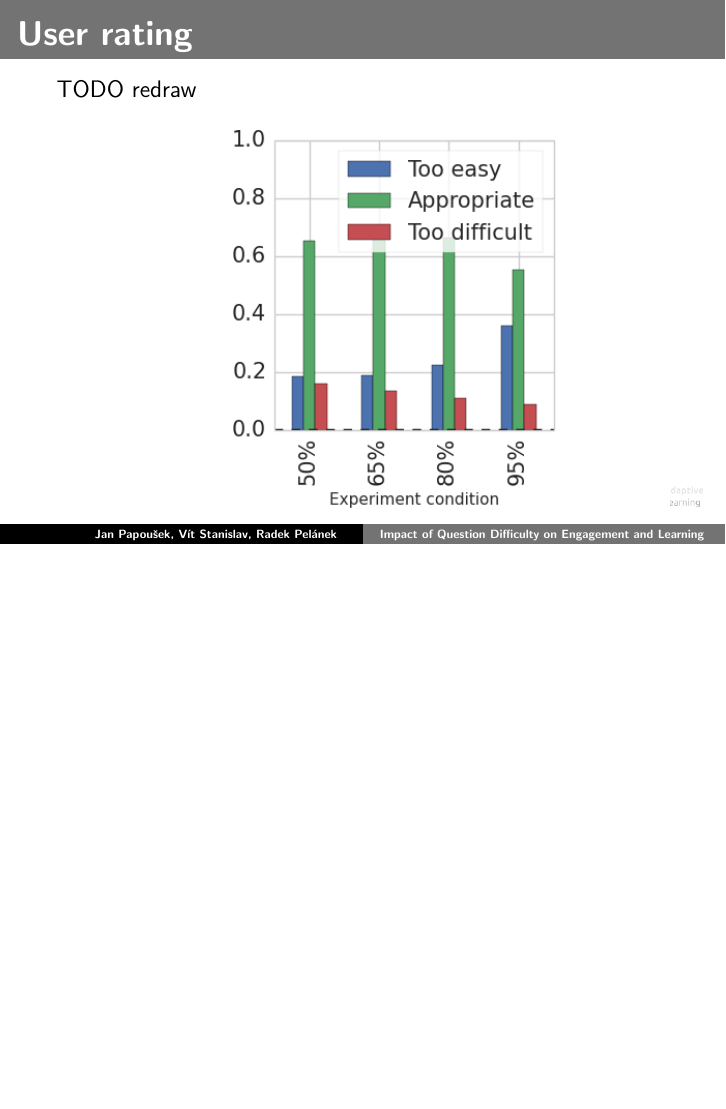
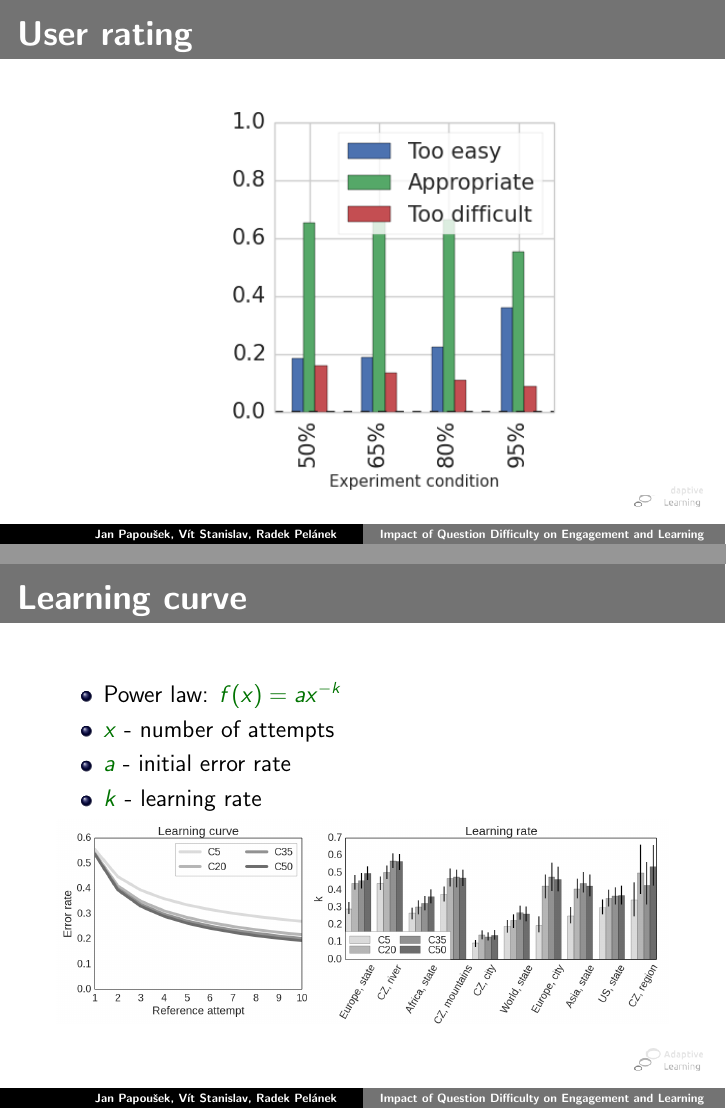
Before and after one commit to adaptive-learning/presentations, LaTeX slides (its16-target-difficulty/its16-target-difficulty.tex): page 22 of 30 before the commit and pages 22 and 26 of 30 after it, the two joined at a grey line, the shorter picture padded with empty space. Compiled offline with pdfLaTeX.

Commit message:
Update its16

```diff
--- a/its16-target-difficulty/its16-target-difficulty.tex
+++ b/its16-target-difficulty/its16-target-difficulty.tex
@@ -154,7 +153,6 @@
 
 \begin{frame}
   \frametitle{User rating}
-  TODO redraw
   \includegraphics[width=\textwidth]{img/rating_by_divider_ab_school_divider_target_difficulty_answers}
 \end{frame}
 
@@ -173,6 +171,12 @@
 
 \begin{frame}
   \frametitle{Learning curve}
+	\begin{itemize}
+		\item Power law: $f(x)=ax^{-k}$
+		\item $x$ - number of attempts
+    \item $a$ - initial error rate
+    \item $k$ - learning rate
+	\end{itemize}
   \only<1>{\includegraphics[width=\textwidth]{img/target_difficulty_context_learning_slope_1}}
   \only<2>{\includegraphics[width=\textwidth]{img/target_difficulty_context_learning_slope}}
 \end{frame}
```
Also changed, not shown: its16-target-difficulty/its16-target-difficulty.tex (1 more changed lines).
